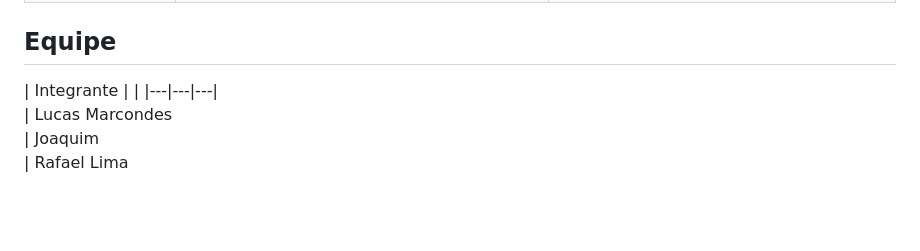
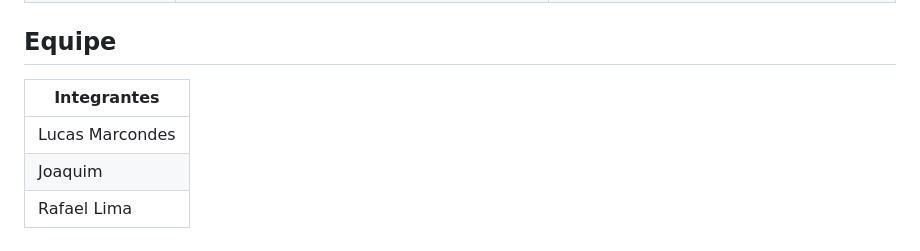
Before and after one commit to lucasMD10/desafio-mercearia-seu-ze, a Markdown page: README.md, the part around the change. Drawn GitHub-style; blank space fills up the shorter version.

Commit message:
Update team member section in README

```diff
--- a/README.md
+++ b/README.md
@@ -186,8 +186,8 @@ index.html    # Página semântica
 
 ## Equipe
 
-| Integrante |      |
-|---|---|---|
-| Lucas Marcondes
-| Joaquim
-| Rafael Lima
+| Integrantes |
+|---|
+| Lucas Marcondes |
+| Joaquim |
+| Rafael Lima |
```
